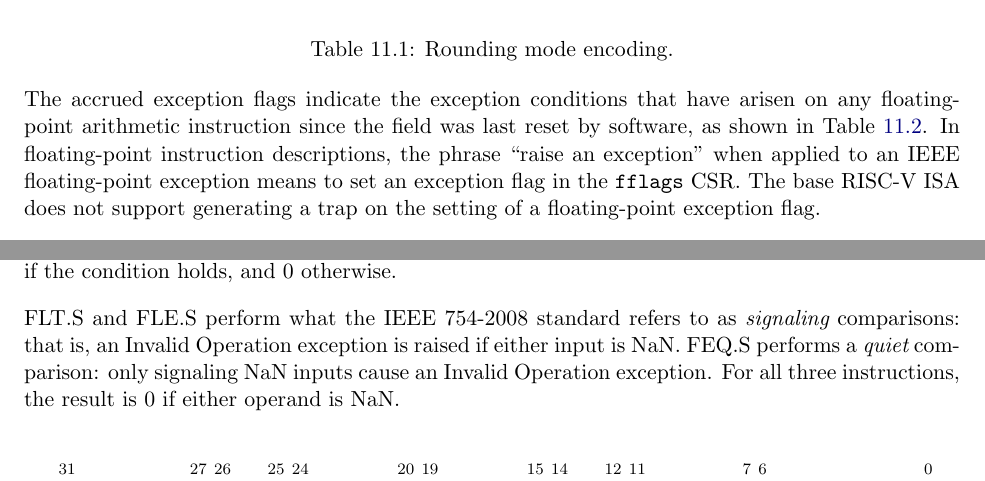
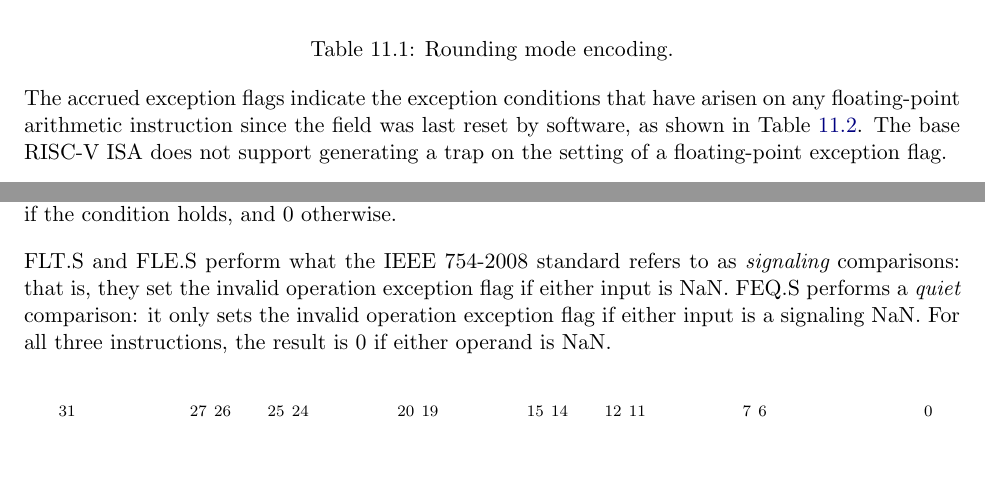
Before and after one commit to riscv/riscv-isa-manual, a LaTeX thesis (src/riscv-spec.tex, which reads src/f.tex): two parts of pages 80 and 85 of 255, joined at a grey line, cut so that both start at the same text, the shorter picture padded with empty space. Compiled offline with pdfLaTeX.

Commit message:
Improve description of IEEE exception-flag setting
This makes the distinction between RISC-V exceptions and IEEE exceptions clearer.

```diff
--- a/src/f.tex
+++ b/src/f.tex
@@ -227,10 +227,8 @@ rounding modes.
 
 The accrued exception flags indicate the exception conditions that
 have arisen on any floating-point arithmetic instruction since the
-field was last reset by software, as shown in Table~\ref{bitdef}.  In
-floating-point instruction descriptions, the phrase ``raise an
-exception'' when applied to an IEEE floating-point exception means to
-set an exception flag in the {\tt fflags} CSR.  The base RISC-V ISA
+field was last reset by software, as shown in Table~\ref{bitdef}.
+The base RISC-V ISA
 does not support generating a trap on the setting of a floating-point
 exception flag.
 
@@ -715,9 +713,10 @@ specified comparison between floating-point registers ($\mbox{\em rs1}
 holds, and 0 otherwise.
 
 FLT.S and FLE.S perform what the IEEE 754-2008 standard refers to as {\em
-signaling} comparisons: that is, an Invalid Operation exception is raised if
-either input is NaN.  FEQ.S performs a {\em quiet} comparison: only signaling
-NaN inputs cause an Invalid Operation exception.  For all three instructions,
+signaling} comparisons: that is, they set the invalid operation exception flag
+if either input is NaN.  FEQ.S performs a {\em quiet} comparison: it only
+sets the invalid operation exception flag if either input is a signaling NaN.
+For all three instructions,
 the result is 0 if either operand is NaN.
 
 \vspace{-0.2in}
```
Also changed, not shown: src/f.tex (6 more changed lines).
